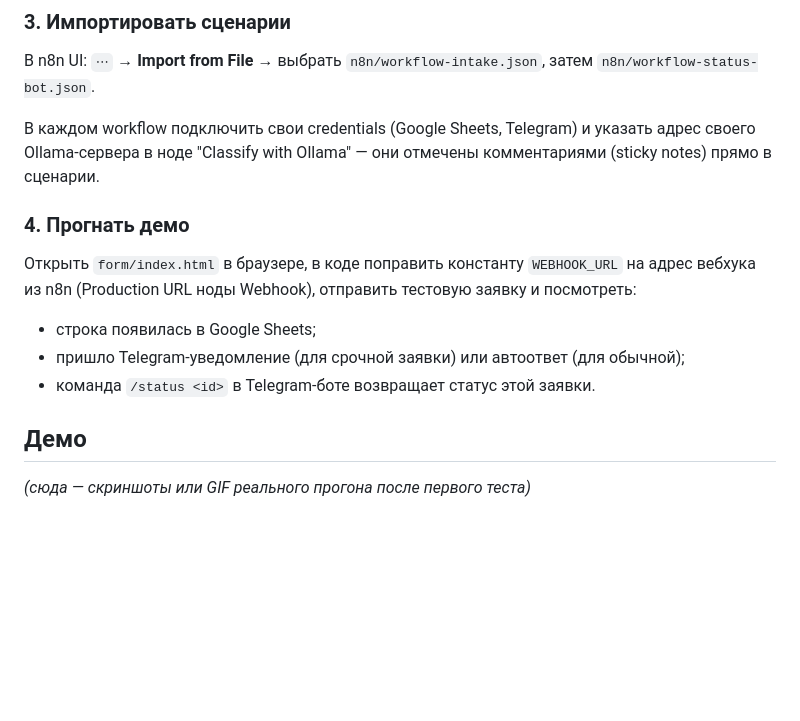
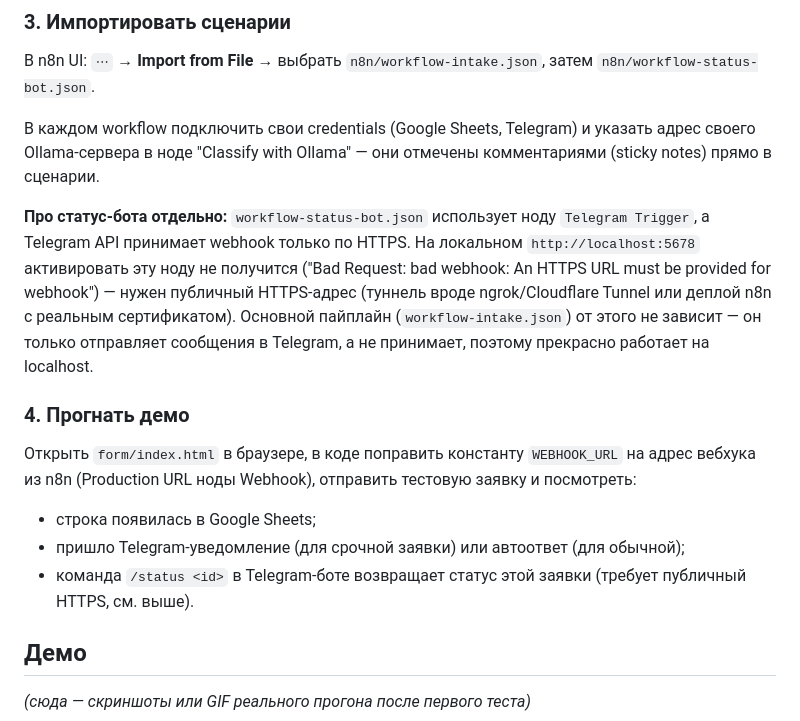
Before and after one commit to nastyaaaay/smart-intake-automation, a Markdown page: README.md, the part around the change. Drawn GitHub-style; blank space fills up the shorter version.

Commit message:
Document status-bot HTTPS requirement
Telegram Trigger needs a public HTTPS webhook URL; explains why it
can't be activated on localhost and clarifies the main pipeline
doesn't have this dependency (send-only Telegram nodes).

Co-Authored-By: Claude Sonnet 5 <noreply@anthropic.com>

```diff
--- a/README.md
+++ b/README.md
@@ -82,13 +82,15 @@ npx n8n
 
 В каждом workflow подключить свои credentials (Google Sheets, Telegram) и указать адрес своего Ollama-сервера в ноде "Classify with Ollama" — они отмечены комментариями (sticky notes) прямо в сценарии.
 
+**Про статус-бота отдельно:** `workflow-status-bot.json` использует ноду `Telegram Trigger`, а Telegram API принимает webhook только по HTTPS. На локальном `http://localhost:5678` активировать эту ноду не получится ("Bad Request: bad webhook: An HTTPS URL must be provided for webhook") — нужен публичный HTTPS-адрес (туннель вроде ngrok/Cloudflare Tunnel или деплой n8n с реальным сертификатом). Основной пайплайн (`workflow-intake.json`) от этого не зависит — он только отправляет сообщения в Telegram, а не принимает, поэтому прекрасно работает на localhost.
+
 ### 4. Прогнать демо
 
 Открыть `form/index.html` в браузере, в коде поправить константу `WEBHOOK_URL` на адрес вебхука из n8n (Production URL ноды Webhook), отправить тестовую заявку и посмотреть:
 
 - строка появилась в Google Sheets;
 - пришло Telegram-уведомление (для срочной заявки) или автоответ (для обычной);
-- команда `/status <id>` в Telegram-боте возвращает статус этой заявки.
+- команда `/status <id>` в Telegram-боте возвращает статус этой заявки (требует публичный HTTPS, см. выше).
 
 ## Демо
 
```
